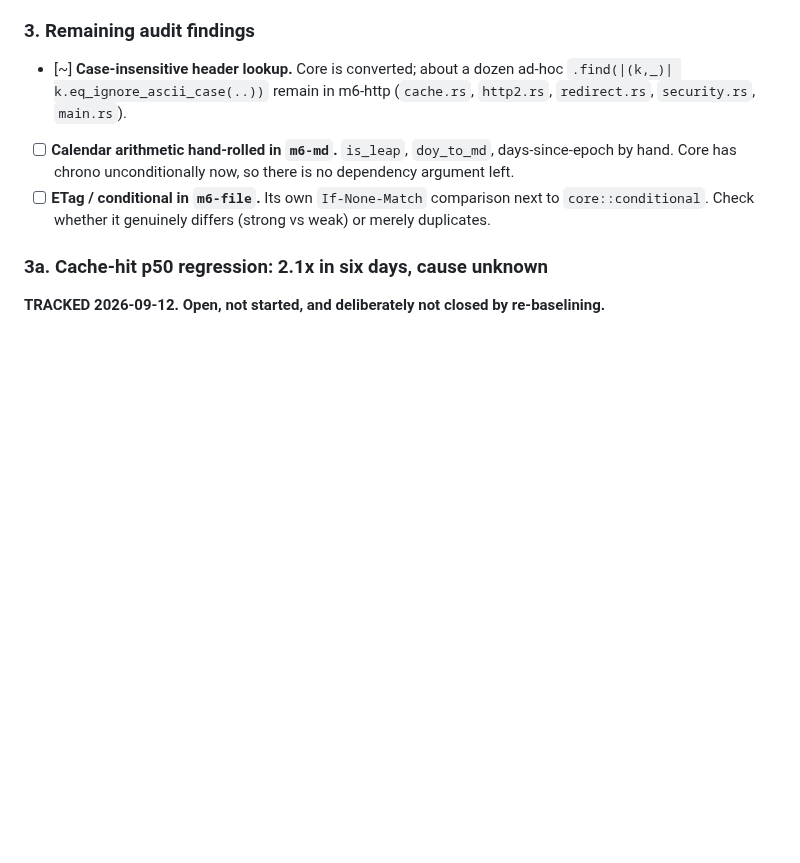
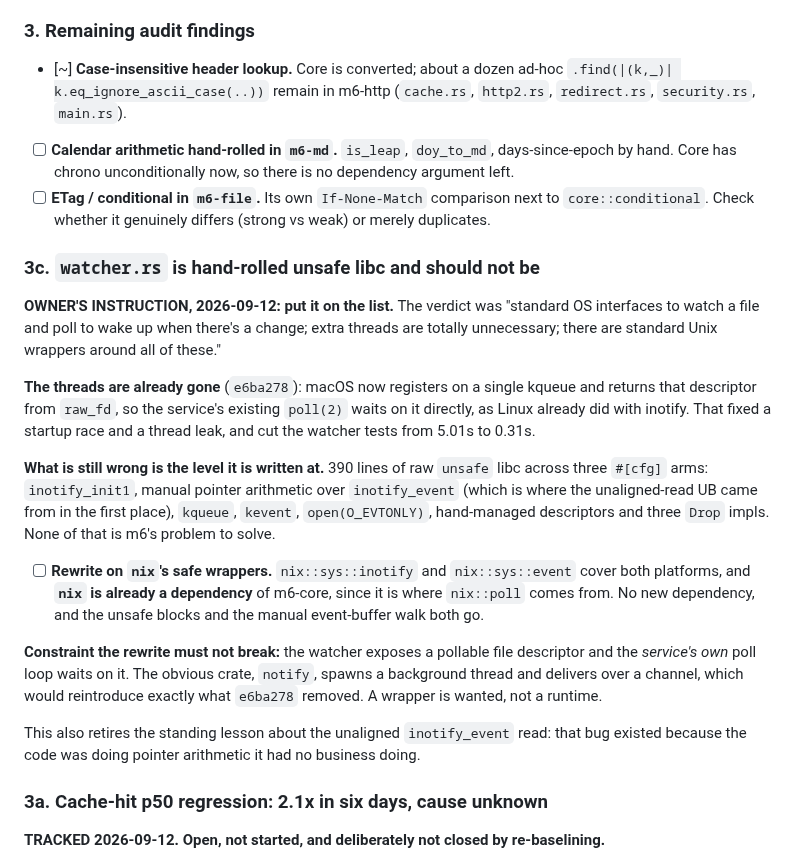
Before and after one commit to mgrosvenor/m6, a Markdown page: docs/CONSOLIDATION-TODO.md, the part around the change. Rendered like a GitHub page; blank space fills up the shorter version.

Commit message:
Track the watcher rewrite onto nix's safe wrappers
Owner's instruction: the standard OS interfaces are inotify and kqueue, there
are standard Unix wrappers around them, and extra threads are unnecessary.

The threads went in e6ba278. What is left is the level the module is written
at: raw unsafe libc across three cfg arms, including the manual pointer walk
over `inotify_event` that produced the alignment UB fixed earlier this month.
`nix` already covers both platforms and is already a dependency, since it is
where `nix::poll` comes from, so this deletes code rather than adding a dep.

Recorded with the one constraint the rewrite must respect: the watcher exposes
a pollable fd and the service's own poll loop waits on it. `notify` is the
obvious crate and is the wrong one, because it spawns a background thread and
delivers over a channel, which is what e6ba278 just removed.

Co-Authored-By: Claude Opus 5 <noreply@anthropic.com>
Claude-Session: https://claude.ai/code/session_019ZG3wuTnT7wMR2VP4GH8WB

```diff
--- a/docs/CONSOLIDATION-TODO.md
+++ b/docs/CONSOLIDATION-TODO.md
@@ -121,6 +121,39 @@ Verified by commit, gate green at each step unless noted.
 - [ ] **ETag / conditional in `m6-file`.** Its own `If-None-Match` comparison
       next to `core::conditional`. Check whether it genuinely differs (strong
       vs weak) or merely duplicates.
+
+### 3c. `watcher.rs` is hand-rolled unsafe libc and should not be
+
+**OWNER'S INSTRUCTION, 2026-09-12: put it on the list.** The verdict was
+"standard OS interfaces to watch a file and poll to wake up when there's a
+change; extra threads are totally unnecessary; there are standard Unix wrappers
+around all of these."
+
+**The threads are already gone** (`e6ba278`): macOS now registers on a single
+kqueue and returns that descriptor from `raw_fd`, so the service's existing
+`poll(2)` waits on it directly, as Linux already did with inotify. That fixed a
+startup race and a thread leak, and cut the watcher tests from 5.01s to 0.31s.
+
+**What is still wrong is the level it is written at.** 390 lines of raw
+`unsafe` libc across three `#[cfg]` arms: `inotify_init1`, manual pointer
+arithmetic over `inotify_event` (which is where the unaligned-read UB came from
+in the first place), `kqueue`, `kevent`, `open(O_EVTONLY)`, hand-managed
+descriptors and three `Drop` impls. None of that is m6's problem to solve.
+
+- [ ] **Rewrite on `nix`'s safe wrappers.** `nix::sys::inotify` and
+      `nix::sys::event` cover both platforms, and **`nix` is already a
+      dependency** of m6-core, since it is where `nix::poll` comes from. No new
+      dependency, and the unsafe blocks and the manual event-buffer walk both
+      go.
+
+**Constraint the rewrite must not break:** the watcher exposes a pollable file
+descriptor and the *service's own* poll loop waits on it. The obvious crate,
+`notify`, spawns a background thread and delivers over a channel, which would
+reintroduce exactly what `e6ba278` removed. A wrapper is wanted, not a runtime.
+
+This also retires the standing lesson about the unaligned `inotify_event` read:
+that bug existed because the code was doing pointer arithmetic it had no
+business doing.
 
 ### 3a. Cache-hit p50 regression: 2.1x in six days, cause unknown
 
```
Also changed, not shown: HANDOVER.md (+8 -0 lines).
